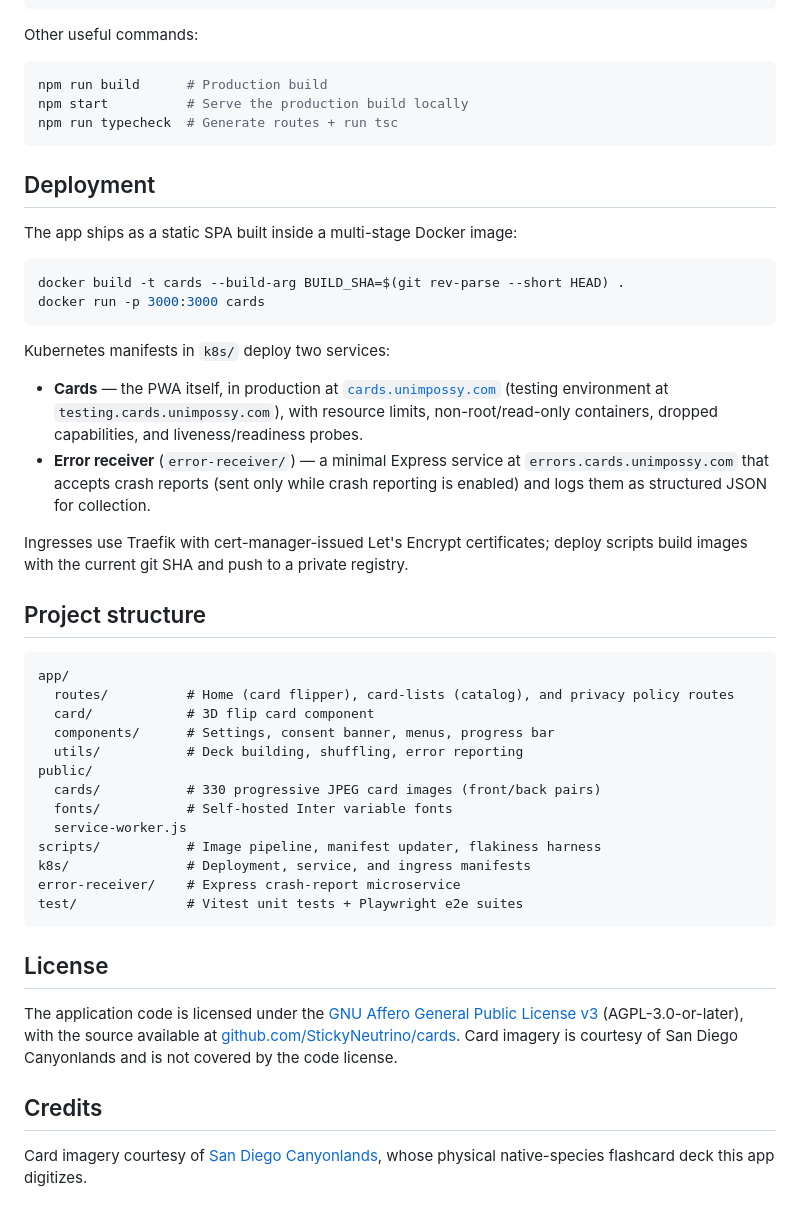
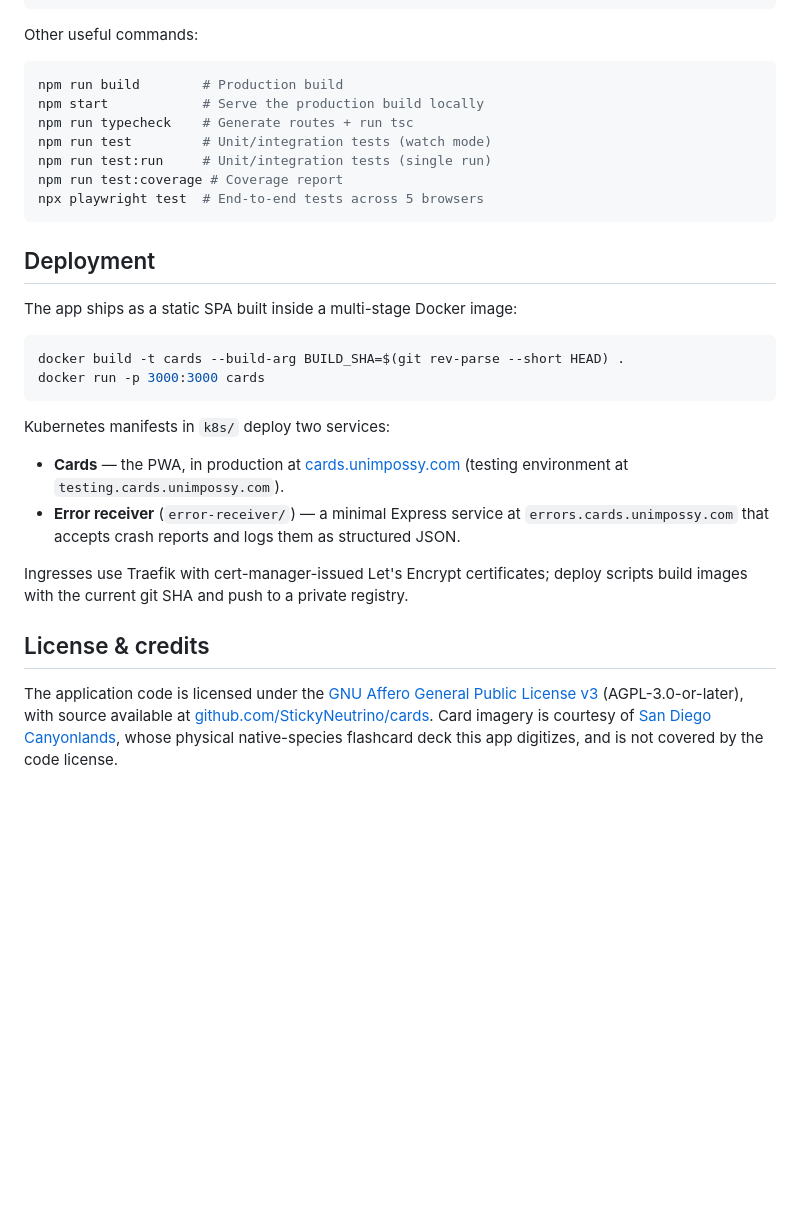
Before and after one commit to StickyNeutrino/cards, a Markdown page: README.md, the part around one of its changes. GitHub-like rendering; blank space fills up the shorter version.

Commit message:
improve readme

````diff
--- a/README.md
+++ b/README.md
@@ -106,9 +76,13 @@ npm run dev        # http://localhost:5173
 Other useful commands:
 
 ```bash
-npm run build      # Production build
-npm start          # Serve the production build locally
-npm run typecheck  # Generate routes + run tsc
+npm run build        # Production build
+npm start            # Serve the production build locally
+npm run typecheck    # Generate routes + run tsc
+npm run test         # Unit/integration tests (watch mode)
+npm run test:run     # Unit/integration tests (single run)
+npm run test:coverage # Coverage report
+npx playwright test  # End-to-end tests across 5 browsers
 ```
 
 ## Deployment
@@ -122,33 +96,11 @@ docker run -p 3000:3000 cards
 
 Kubernetes manifests in `k8s/` deploy two services:
 
-- **Cards** — the PWA itself, in production at [`cards.unimpossy.com`](https://cards.unimpossy.com) (testing environment at `testing.cards.unimpossy.com`), with resource limits, non-root/read-only containers, dropped capabilities, and liveness/readiness probes.
-- **Error receiver** (`error-receiver/`) — a minimal Express service at `errors.cards.unimpossy.com` that accepts crash reports (sent only while crash reporting is enabled) and logs them as structured JSON for collection.
+- **Cards** — the PWA, in production at [cards.unimpossy.com](https://cards.unimpossy.com) (testing environment at `testing.cards.unimpossy.com`).
+- **Error receiver** (`error-receiver/`) — a minimal Express service at `errors.cards.unimpossy.com` that accepts crash reports and logs them as structured JSON.
 
 Ingresses use Traefik with cert-manager-issued Let's Encrypt certificates; deploy scripts build images with the current git SHA and push to a private registry.
 
-## Project structure
+## License & credits
 
-```
-app/
-  routes/          # Home (card flipper), card-lists (catalog), and privacy policy routes
-  card/            # 3D flip card component
-  components/      # Settings, consent banner, menus, progress bar
-  utils/           # Deck building, shuffling, error reporting
-public/
-  cards/           # 330 progressive JPEG card images (front/back pairs)
-  fonts/           # Self-hosted Inter variable fonts
-  service-worker.js
-scripts/           # Image pipeline, manifest updater, flakiness harness
-k8s/               # Deployment, service, and ingress manifests
-error-receiver/    # Express crash-report microservice
-test/              # Vitest unit tests + Playwright e2e suites
-```
-
-## License
-
-The application code is licensed under the [GNU Affero General Public License v3](LICENSE) (AGPL-3.0-or-later), with the source available at [github.com/StickyNeutrino/cards](https://github.com/StickyNeutrino/cards). Card imagery is courtesy of San Diego Canyonlands and is not covered by the code license.
-
-## Credits
-
-Card imagery courtesy of [San Diego Canyonlands](https://www.sdcanyonlands.org/), whose physical native-species flashcard deck this app digitizes.
+The application code is licensed under the [GNU Affero General Public License v3](LICENSE) (AGPL-3.0-or-later), with source available at [github.com/StickyNeutrino/cards](https://github.com/StickyNeutrino/cards). Card imagery is courtesy of [San Diego Canyonlands](https://www.sdcanyonlands.org/), whose physical native-species flashcard deck this app digitizes, and is not covered by the code license.
````
Also changed, not shown: other parts of README.md (+15 -45 lines).
